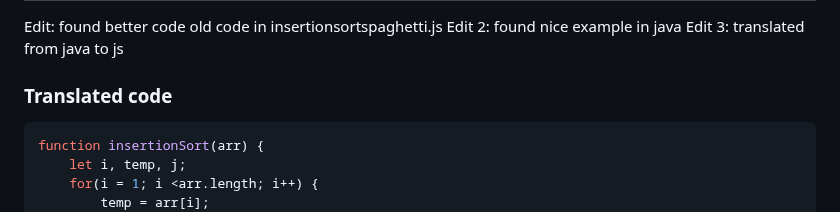
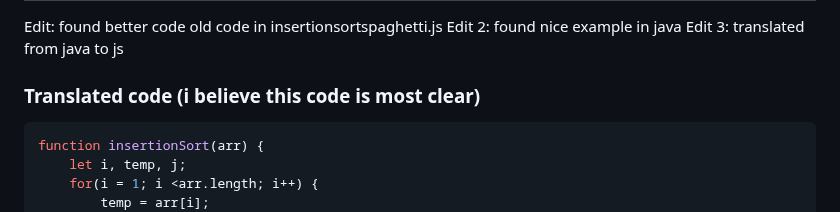
Before and after one commit to Konrad-Jalowy/mycodingnotes, a Markdown page: vanilla-js/algorithms/README.md, the part around the change. Drawn GitHub-style.

````diff
--- a/vanilla-js/algorithms/README.md
+++ b/vanilla-js/algorithms/README.md
@@ -253,7 +253,7 @@ Again, it works like this:
 Edit: found better code old code in insertionsortspaghetti.js
 Edit 2: found nice example in java
 Edit 3: translated from java to js
-### Translated code
+### Translated code (i believe this code is most clear)
 ```js
 function insertionSort(arr) {
     let i, temp, j;
````
